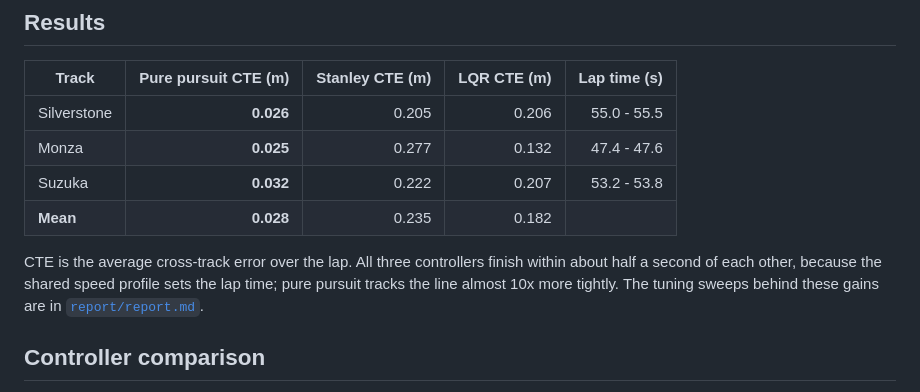
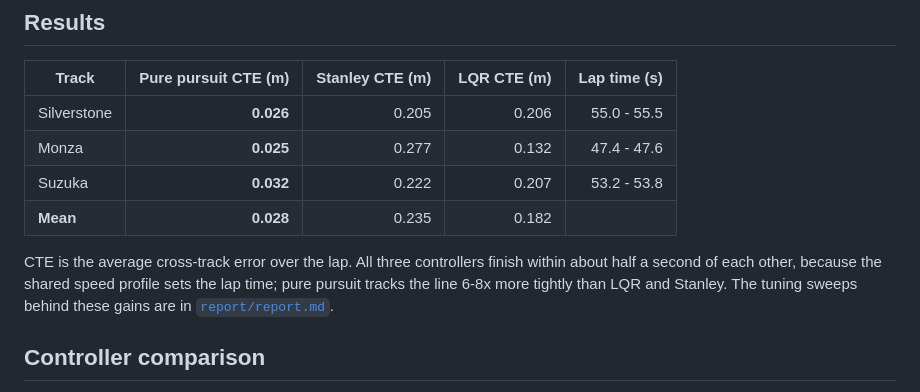
Before and after one commit to kylevirtuous1211/Robot-navigation-projects, a Markdown page: HW2/README.md, the part around the change. Rendered like a GitHub page.

Commit message:
docs(HW2): state the measured 6-8x tracking gap instead of ~10x
Co-Authored-By: Claude Opus 5.5 <noreply@anthropic.com>
Claude-Session: https://claude.ai/code/session_01BKhk4uZvMmppuN1jVvuVYr

```diff
--- a/HW2/README.md
+++ b/HW2/README.md
@@ -26,7 +26,7 @@ A bicycle-model car laps three F1 circuits (Silverstone, Monza, Suzuka), compari
 | **Mean** | **0.028** | 0.235 | 0.182 | |
 
 CTE is the average cross-track error over the lap.
-All three controllers finish within about half a second of each other, because the shared speed profile sets the lap time; pure pursuit tracks the line almost 10x more tightly.
+All three controllers finish within about half a second of each other, because the shared speed profile sets the lap time; pure pursuit tracks the line 6-8x more tightly than LQR and Stanley.
 The tuning sweeps behind these gains are in [`report/report.md`](report/report.md).
 
 ## Controller comparison
```
